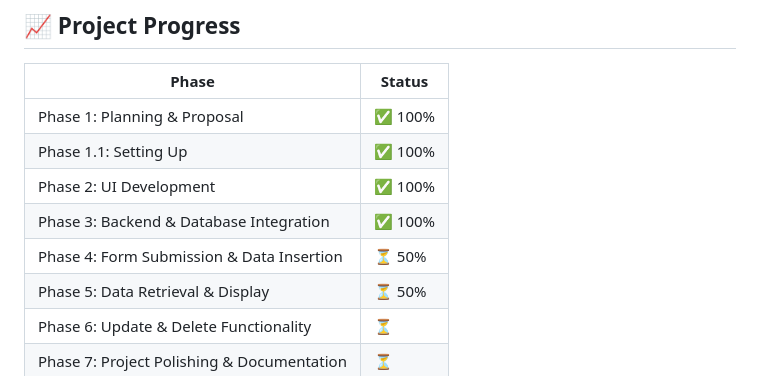
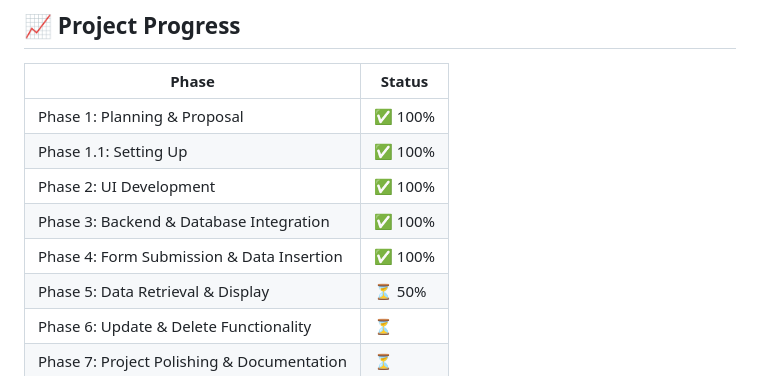
Before and after one commit to cmta-05/PawfectMatch-FullStackWebApp, a Markdown page: README.md, the part around the change. GitHub-like rendering.

```diff
--- a/README.md
+++ b/README.md
@@ -86,7 +86,7 @@ Pawfect Match is a web-based platform designed to help pet owners find suitable
 | Phase 1.1: Setting Up                     | ✅ 100% |
 | Phase 2: UI Development                   | ✅ 100% |
 | Phase 3: Backend & Database Integration   | ✅ 100% |
-| Phase 4: Form Submission & Data Insertion | ⏳  50% |
+| Phase 4: Form Submission & Data Insertion | ✅ 100% |
 | Phase 5: Data Retrieval & Display         | ⏳  50% |
 | Phase 6: Update & Delete Functionality    | ⏳      |
 | Phase 7: Project Polishing & Documentation| ⏳      |
```
